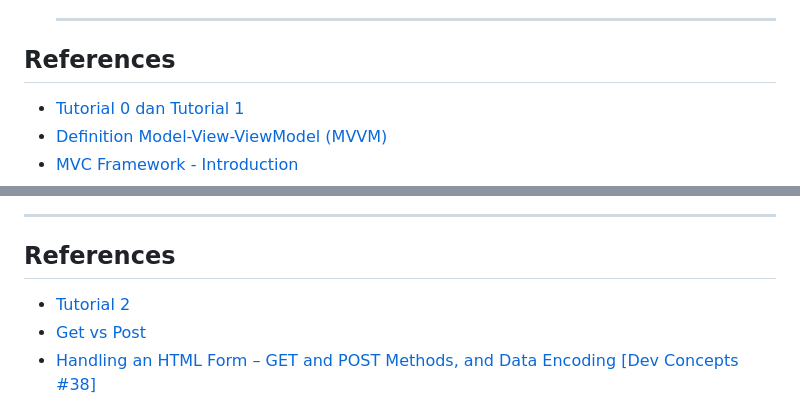
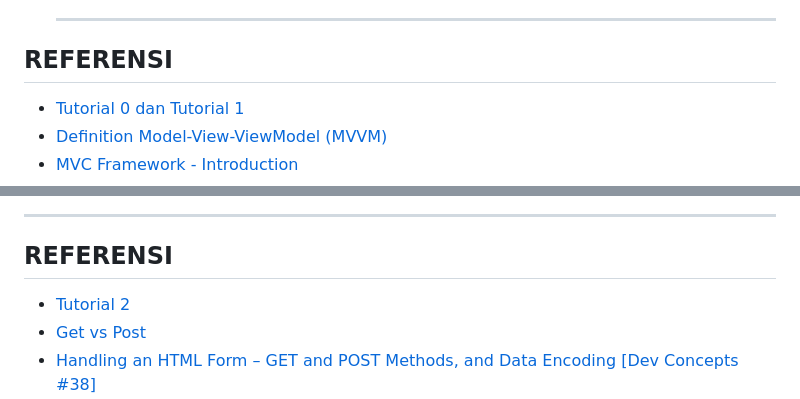
Before and after one commit to rakbidb/arto-moro-pbp, a Markdown page: README.md, 2 parts joined by grey strips. Rendered like a GitHub page.

Commit message:
Perubahan penamaan 'REFERENCES' menjadi 'REFERENSI'

```diff
--- a/README.md
+++ b/README.md
@@ -282,7 +282,7 @@ Virtual Environment adalah suatu alat yang digunakan sebagai wadah untuk mengenk
     - Memiliki kelebihan dalam proses binding data
     <hr>
 
-## References
+## REFERENSI
 - [Tutorial 0 dan Tutorial 1](https://pbp-fasilkom-ui.github.io/ganjil-2024/docs)
 - [Definition Model-View-ViewModel (MVVM)](https://www.techtarget.com/whatis/definition/Model-View-ViewModel)
 - [MVC Framework - Introduction](https://www.tutorialspoint.com/mvc_framework/mvc_framework_introduction.htm)
@@ -507,7 +507,7 @@ Virtual Environment adalah suatu alat yang digunakan sebagai wadah untuk mengenk
 ![alt-text](images/tugas-3/json_by_id.png)
 <hr>
 
-## References
+## REFERENSI
 - [Tutorial 2](https://pbp-fasilkom-ui.github.io/ganjil-2024/docs/tutorial-2)
 - [Get vs Post](https://www.javatpoint.com/get-vs-post)
 - [Handling an HTML Form – GET and POST Methods, and Data Encoding [Dev Concepts #38]](https://softuni.org/dev-concepts/handling-an-html-form/)
```
